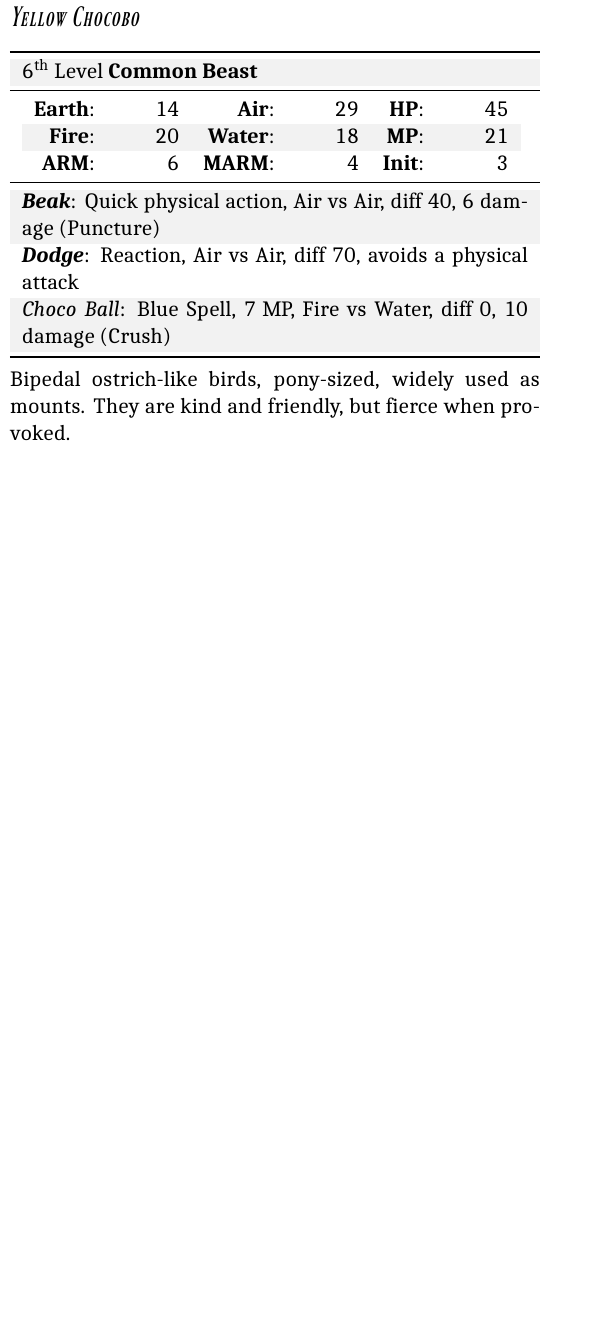
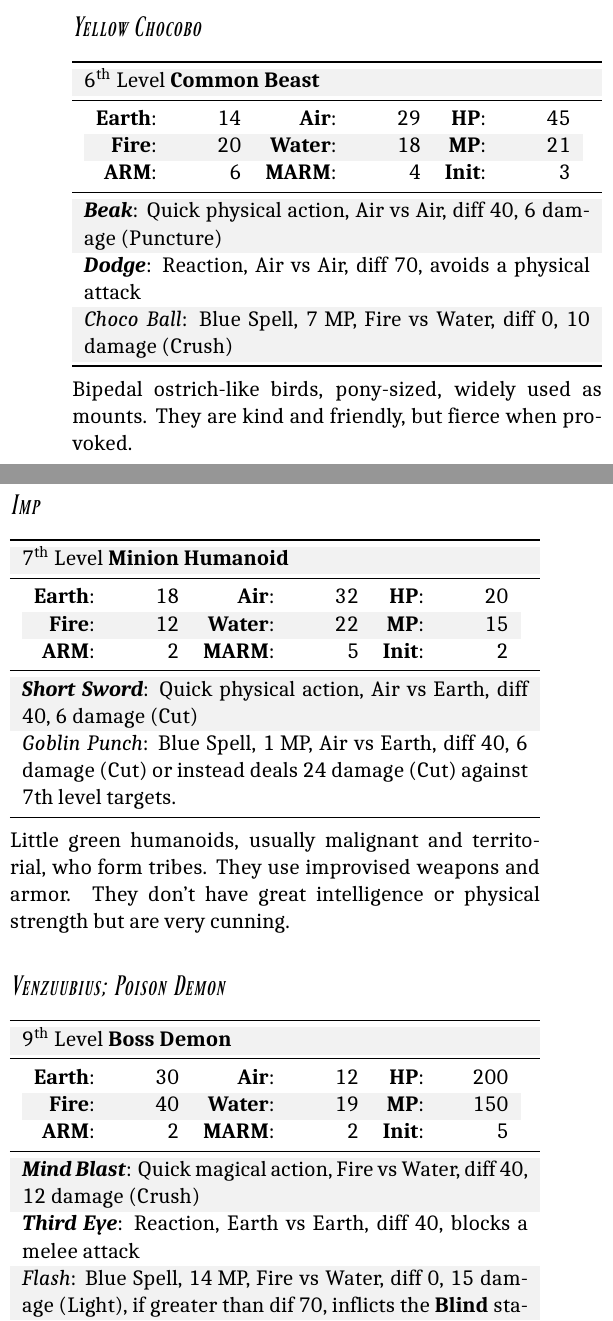
Before and after one commit to atmafox/FFRPG4e, a LaTeX book (core/revised.tex, which reads core/revised/sample_antagonists.tex): part of one column of page 62 of 62 before the commit and two parts of the columns of page 62 of 62 after it, the two joined at a grey line, cut so that both start at the same text, the shorter picture padded with empty space. Compiled offline with XeLaTeX; a missing font is replaced by an installed copy or a similar font.

Commit message:
bestiary-data: Added two more

```diff
--- a/core/revised/sample_antagonists.tex
+++ b/core/revised/sample_antagonists.tex
@@ -18,4 +18,23 @@
     Bipedal ostrich-like birds, pony-sized, widely used as mounts. They are kind and friendly, but fierce when provoked.
 \end{ffcolpage}
 
+\begin{ffcolpage}
+    \begin{mobstats}[name=Imp, level=7, type=humanoid, rank=minion, earth=18,air=32,fire=12,water=22, hp=20, mp=15, arm=2, marm=5]
+        \mobstatrow{ \tability{Short Sword}: Quick physical action, Air vs Earth, diff 40, 6 damage (\telem{Cut}) }
+        \mobstatrow{ \tspellblue{Goblin Punch}: Blue Spell, 1 MP, Air vs Earth, diff 40, 6 damage (\telem{Cut}) or instead deals 24 damage (\telem{Cut}) against 7th level targets.}
+    \end{mobstats}
+    Little green humanoids, usually malignant and territorial, who form tribes. They use improvised weapons and armor. They don't have great intelligence or physical strength but are very cunning.
+\end{ffcolpage}
+
+\begin{ffcolpage}
+    \begin{mobstats}[name=Venzuubius; Poison Demon, level=9, type=demon, rank=boss, earth=30,air=12,fire=40,water=19, hp=200, mp=150, arm=2, marm=2]
+        \mobstatrow{ \tability{Mind Blast}: Quick magical action, Fire vs Water, diff 40, 12 damage (\telem{Crush}) }
+        \mobstatrow{ \tability{Third Eye}: Reaction, Earth vs Earth, diff 40, blocks a melee attack }
+        \mobstatrow{ \tspellblue{Flash}: Blue Spell, 14 MP, Fire vs Water, diff 0, 15 damage (\telem{Light}), if greater than dif 70, inflicts the \tstatus{Blind} status on the target until the end the round. }
+        \mobstatrow{ \tspellblue{Poison Gas}: Blue Spell, 16 MP, Group, Fire vs Water, diff 70, inflicts the \tstatus{Poison} status on target until the end of next round. }
+        \mobstatrow{ \tstatus{Vulnerable (Light)}, \tstatus{All Status Resist} }
+    \end{mobstats}
+    One of the lesser Demon Lords, Venzuubius is arrogant and prideful. He acts with great overconfidence, treating his lesser brethren with disdain and his superiors with distrust. In battle, he tends to boast about his own abilities instead of quickly finishing his foes.
+\end{ffcolpage}
+
 \end{multicols}
```
